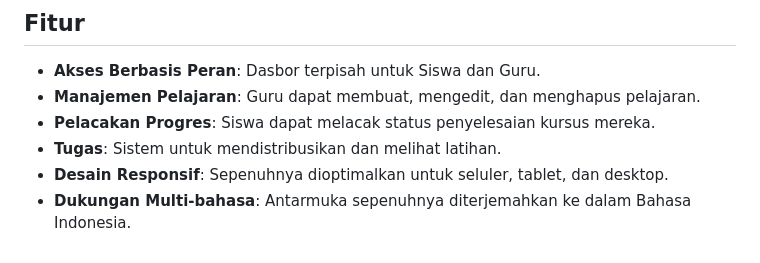
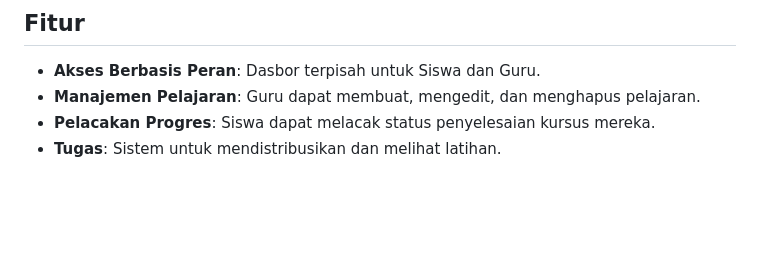
Before and after one commit to Soepardi/BelajarMas-E-learning, a Markdown page: README.md, the part around the change. Rendered like a GitHub page; blank space fills up the shorter version.

Commit message:
edit redme

```diff
--- a/README.md
+++ b/README.md
@@ -108,5 +108,3 @@ BelajarMas-E-learning/
 *   **Manajemen Pelajaran**: Guru dapat membuat, mengedit, dan menghapus pelajaran.
 *   **Pelacakan Progres**: Siswa dapat melacak status penyelesaian kursus mereka.
 *   **Tugas**: Sistem untuk mendistribusikan dan melihat latihan.
-*   **Desain Responsif**: Sepenuhnya dioptimalkan untuk seluler, tablet, dan desktop.
-*   **Dukungan Multi-bahasa**: Antarmuka sepenuhnya diterjemahkan ke dalam Bahasa Indonesia.
```
